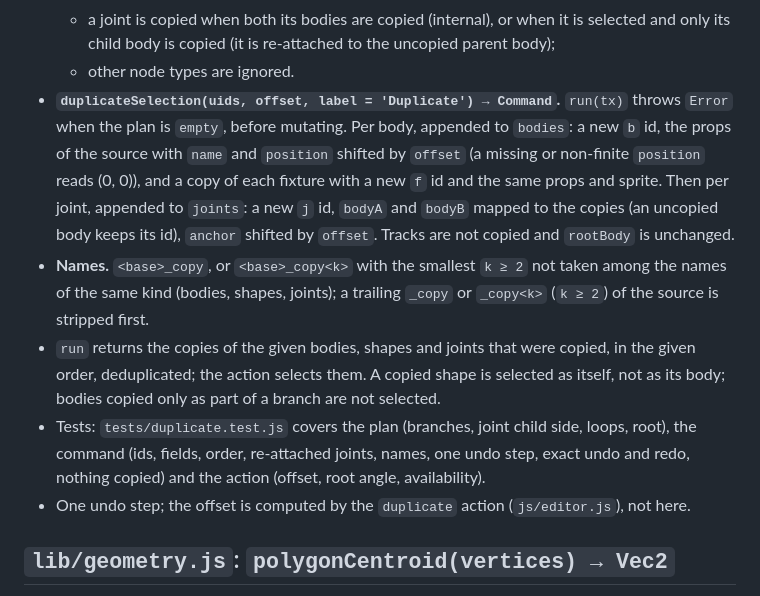
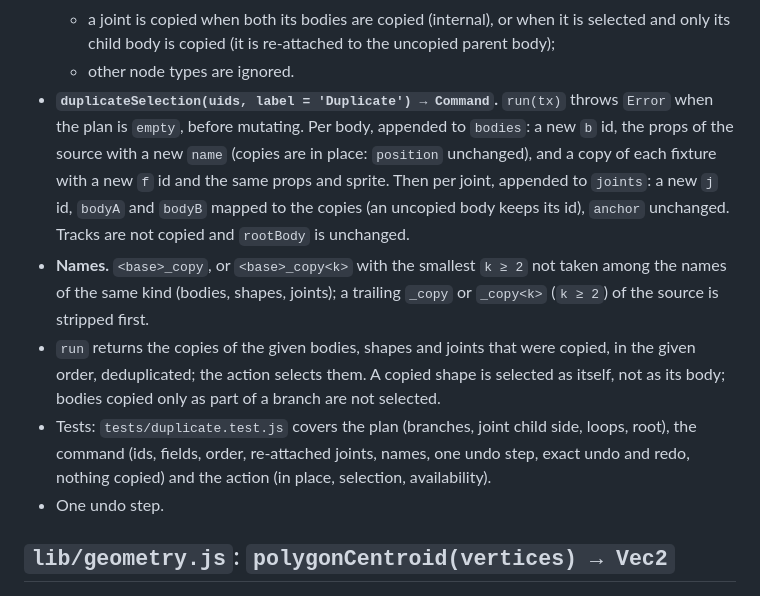
Before and after one commit to Gann4Life/RagAssembler2D, a Markdown page: docs/architecture/grouping.md, the part around the change. GitHub-like rendering.

Commit message:
docs: describe in-place duplicate

```diff
--- a/docs/architecture/grouping.md
+++ b/docs/architecture/grouping.md
@@ -66,11 +66,11 @@ DuplicatePlan {
   - the bodies are the union of `bodySubtree` (body plus descendants through parent joints) of each `selectedBodies` result (selected bodies and bodies of selected shapes) and of the `jointChildBody` of each selected joint; a loop joint has no child body, so alone it copies nothing;
   - a joint is copied when both its bodies are copied (internal), or when it is selected and only its child body is copied (it is re-attached to the uncopied parent body);
   - other node types are ignored.
-- **`duplicateSelection(uids, offset, label = 'Duplicate') → Command`.** `run(tx)` throws `Error` when the plan is `empty`, before mutating. Per body, appended to `bodies`: a new `b` id, the props of the source with `name` and `position` shifted by `offset` (a missing or non-finite `position` reads (0, 0)), and a copy of each fixture with a new `f` id and the same props and sprite. Then per joint, appended to `joints`: a new `j` id, `bodyA` and `bodyB` mapped to the copies (an uncopied body keeps its id), `anchor` shifted by `offset`. Tracks are not copied and `rootBody` is unchanged.
+- **`duplicateSelection(uids, label = 'Duplicate') → Command`.** `run(tx)` throws `Error` when the plan is `empty`, before mutating. Per body, appended to `bodies`: a new `b` id, the props of the source with a new `name` (copies are in place: `position` unchanged), and a copy of each fixture with a new `f` id and the same props and sprite. Then per joint, appended to `joints`: a new `j` id, `bodyA` and `bodyB` mapped to the copies (an uncopied body keeps its id), `anchor` unchanged. Tracks are not copied and `rootBody` is unchanged.
 - **Names.** `<base>_copy`, or `<base>_copy<k>` with the smallest `k ≥ 2` not taken among the names of the same kind (bodies, shapes, joints); a trailing `_copy` or `_copy<k>` (`k ≥ 2`) of the source is stripped first.
 - `run` returns the copies of the given bodies, shapes and joints that were copied, in the given order, deduplicated; the action selects them. A copied shape is selected as itself, not as its body; bodies copied only as part of a branch are not selected.
-- Tests: `tests/duplicate.test.js` covers the plan (branches, joint child side, loops, root), the command (ids, fields, order, re-attached joints, names, one undo step, exact undo and redo, nothing copied) and the action (offset, root angle, availability).
-- One undo step; the offset is computed by the `duplicate` action (`js/editor.js`), not here.
+- Tests: `tests/duplicate.test.js` covers the plan (branches, joint child side, loops, root), the command (ids, fields, order, re-attached joints, names, one undo step, exact undo and redo, nothing copied) and the action (in place, selection, availability).
+- One undo step.
 
 ## `lib/geometry.js`: `polygonCentroid(vertices) → Vec2`
 
```
Also changed, not shown: CHANGELOG.md (+1 -1 lines), docs/architecture/module-map.md (+2 -2 lines).
